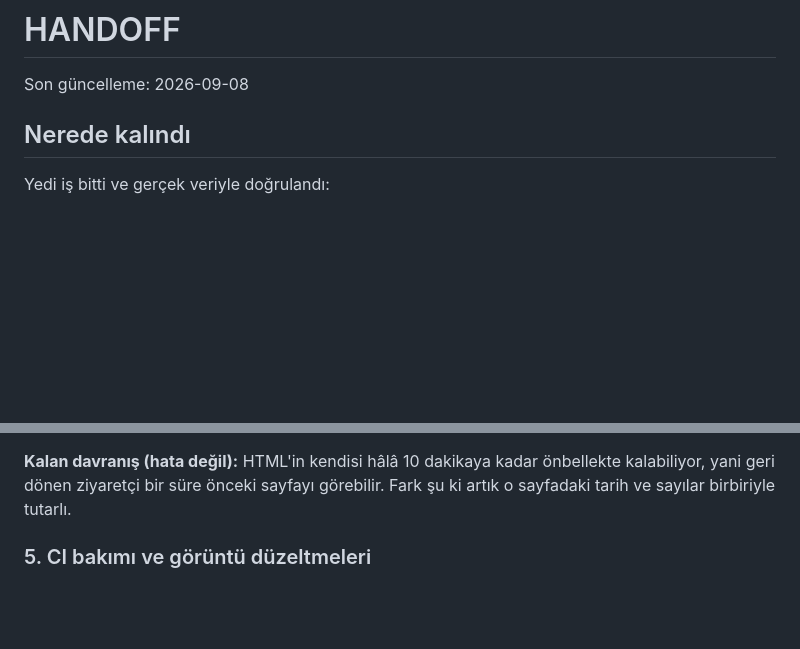
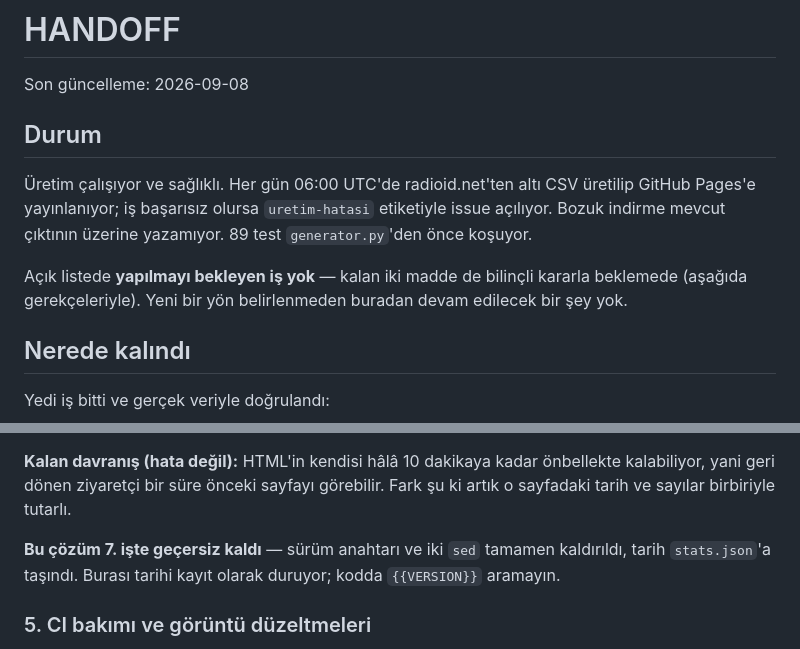
Before and after one commit to TA3HRJ/anytone-d890uv-contact-generator, a Markdown page: docs/HANDOFF.md, 2 parts joined by grey strips. Rendered like a GitHub page; blank space fills up the shorter version.

Commit message:
HANDOFF'a durum özeti ekle, geçersiz kalan çözümü işaretle
Dosya yedi iş birikince baştan sona okunmadan durumun anlaşılamayacağı uzunluğa
geldi; başa üretimin sağlıklı olduğunu ve bekleyen iş kalmadığını söyleyen kısa bir
özet kondu.

Önbellek ayrışmasını sürüm anahtarıyla çözen dördüncü iş, tarihin stats.json'a
taşınmasıyla tamamen geçersiz kaldı. Bölüm tarihî kayıt olarak duruyor ama artık
kodda karşılığı olmayan bir çözümü anlatıyordu; okuyanın {{VERSION}} aramasın diye
üstüne not düşüldü.

Co-Authored-By: Claude Opus 5 <noreply@anthropic.com>

```diff
--- a/docs/HANDOFF.md
+++ b/docs/HANDOFF.md
@@ -1,6 +1,15 @@
 # HANDOFF
 
 Son güncelleme: 2026-09-08
+
+## Durum
+
+Üretim çalışıyor ve sağlıklı. Her gün 06:00 UTC'de radioid.net'ten altı CSV üretilip
+GitHub Pages'e yayınlanıyor; iş başarısız olursa `uretim-hatasi` etiketiyle issue açılıyor.
+Bozuk indirme mevcut çıktının üzerine yazamıyor. 89 test `generator.py`'den önce koşuyor.
+
+Açık listede **yapılmayı bekleyen iş yok** — kalan iki madde de bilinçli kararla beklemede
+(aşağıda gerekçeleriyle). Yeni bir yön belirlenmeden buradan devam edilecek bir şey yok.
 
 ## Nerede kalındı
 
@@ -73,6 +82,9 @@ Yayında doğrulandı: damga `2026-09-07 20:12 UTC`, istek `stats.json?v=2026090
 **Kalan davranış (hata değil):** HTML'in kendisi hâlâ 10 dakikaya kadar önbellekte kalabiliyor,
 yani geri dönen ziyaretçi bir süre önceki sayfayı görebilir. Fark şu ki artık o sayfadaki tarih ve
 sayılar birbiriyle tutarlı.
+
+**Bu çözüm 7. işte geçersiz kaldı** — sürüm anahtarı ve iki `sed` tamamen kaldırıldı, tarih
+`stats.json`'a taşındı. Burası tarihi kayıt olarak duruyor; kodda `{{VERSION}}` aramayın.
 
 ### 5. CI bakımı ve görüntü düzeltmeleri
 
```
